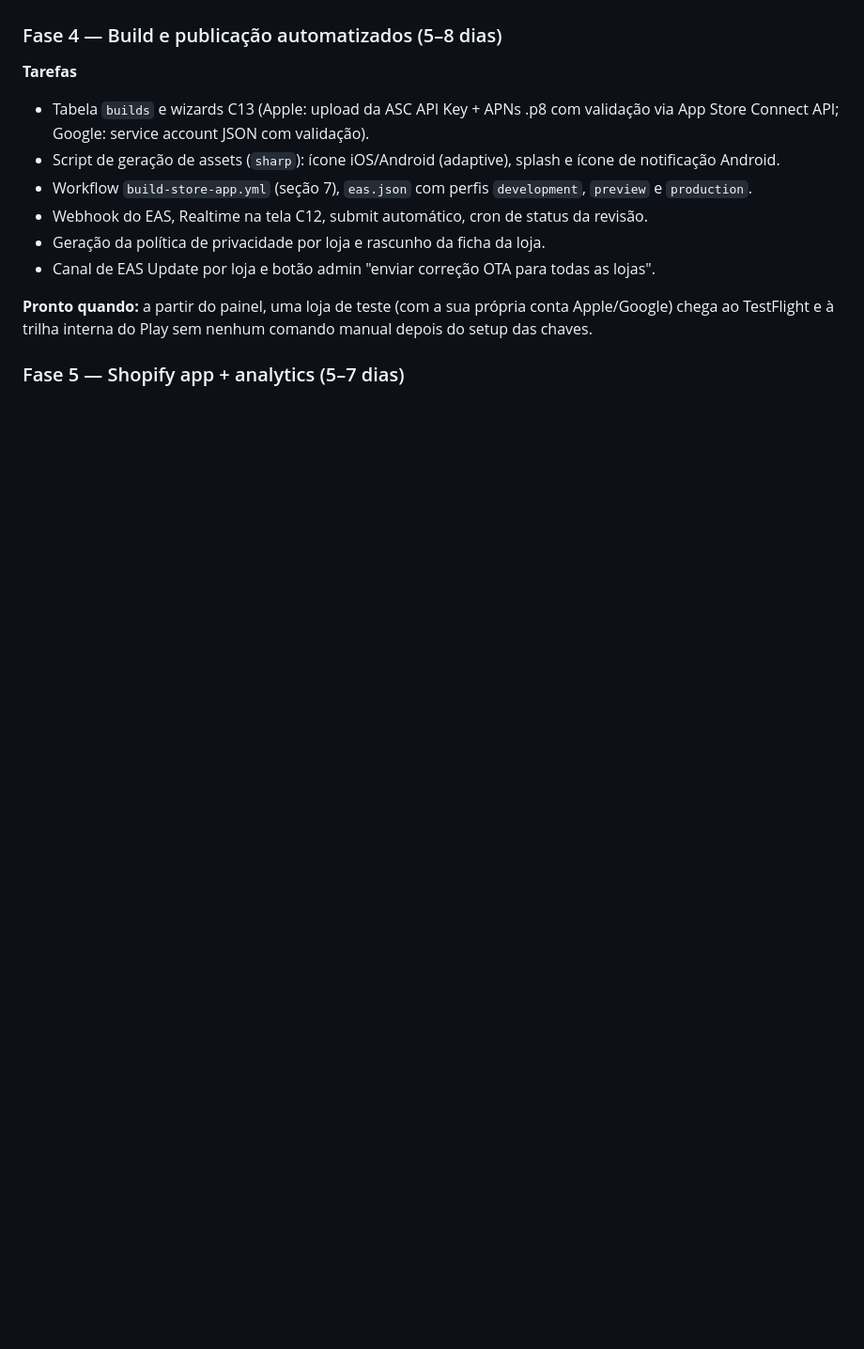
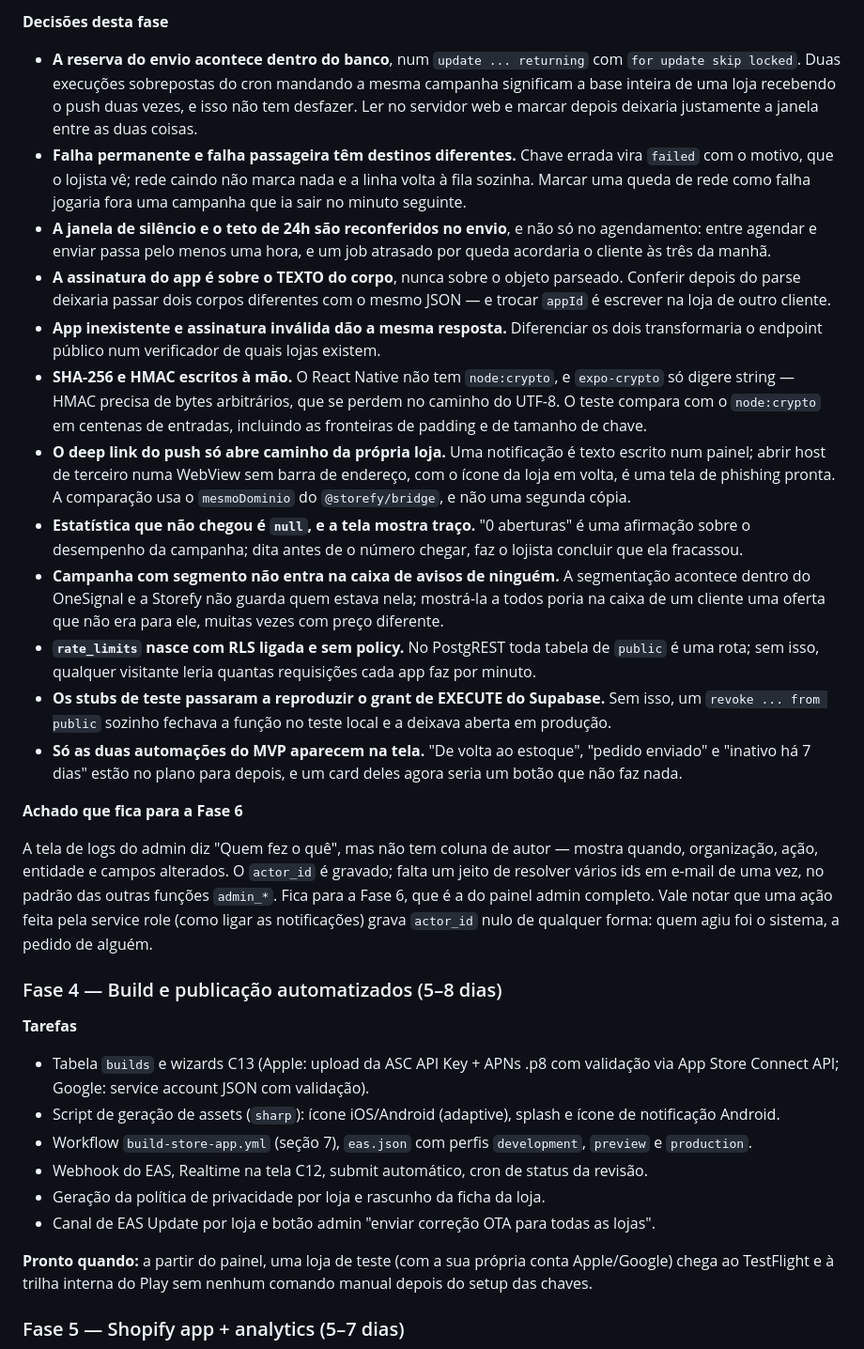
Before and after one commit to matheusmarques6/storefy, a Markdown page: PLANO-DESENVOLVIMENTO.md, the part around one of its changes. Shown at 94% size. GitHub-like rendering; blank space fills up the shorter version.

Commit message:
Registra o progresso e as decisões da Fase 3 no plano
Inclui o achado que fica para a Fase 6: a tela de logs do admin promete
"Quem fez o quê" e não tem coluna de autor. O `actor_id` é gravado; o que
falta é resolver vários ids em e-mail de uma vez.

Co-Authored-By: Claude Opus 5 <noreply@anthropic.com>
Claude-Session: https://claude.ai/code/session_01G6zcwXJcY2HseU4nHRgwBX

```diff
--- a/PLANO-DESENVOLVIMENTO.md
+++ b/PLANO-DESENVOLVIMENTO.md
@@ -721,3 +742,59 @@ Um app interno, publicado uma única vez na conta da Storefy, que o lojista usa
+**Decisões desta fase**
+
+- **A reserva do envio acontece dentro do banco**, num `update ... returning`
+  com `for update skip locked`. Duas execuções sobrepostas do cron mandando a
+  mesma campanha significam a base inteira de uma loja recebendo o push duas
+  vezes, e isso não tem desfazer. Ler no servidor web e marcar depois deixaria
+  justamente a janela entre as duas coisas.
+- **Falha permanente e falha passageira têm destinos diferentes.** Chave errada
+  vira `failed` com o motivo, que o lojista vê; rede caindo não marca nada e a
+  linha volta à fila sozinha. Marcar uma queda de rede como falha jogaria fora
+  uma campanha que ia sair no minuto seguinte.
+- **A janela de silêncio e o teto de 24h são reconferidos no envio**, e não só
+  no agendamento: entre agendar e enviar passa pelo menos uma hora, e um job
+  atrasado por queda acordaria o cliente às três da manhã.
+- **A assinatura do app é sobre o TEXTO do corpo**, nunca sobre o objeto
+  parseado. Conferir depois do parse deixaria passar dois corpos diferentes com
+  o mesmo JSON — e trocar `appId` é escrever na loja de outro cliente.
+- **App inexistente e assinatura inválida dão a mesma resposta.** Diferenciar
+  os dois transformaria o endpoint público num verificador de quais lojas
+  existem.
+- **SHA-256 e HMAC escritos à mão.** O React Native não tem `node:crypto`, e
+  `expo-crypto` só digere string — HMAC precisa de bytes arbitrários, que se
+  perdem no caminho do UTF-8. O teste compara com o `node:crypto` em centenas
+  de entradas, incluindo as fronteiras de padding e de tamanho de chave.
+- **O deep link do push só abre caminho da própria loja.** Uma notificação é
+  texto escrito num painel; abrir host de terceiro numa WebView sem barra de
+  endereço, com o ícone da loja em volta, é uma tela de phishing pronta. A
+  comparação usa o `mesmoDominio` do `@storefy/bridge`, e não uma segunda
+  cópia.
+- **Estatística que não chegou é `null`, e a tela mostra traço.** "0 aberturas"
+  é uma afirmação sobre o desempenho da campanha; dita antes de o número
+  chegar, faz o lojista concluir que ela fracassou.
+- **Campanha com segmento não entra na caixa de avisos de ninguém.** A
+  segmentação acontece dentro do OneSignal e a Storefy não guarda quem estava
+  nela; mostrá-la a todos poria na caixa de um cliente uma oferta que não era
+  para ele, muitas vezes com preço diferente.
+- **`rate_limits` nasce com RLS ligada e sem policy.** No PostgREST toda tabela
+  de `public` é uma rota; sem isso, qualquer visitante leria quantas
+  requisições cada app faz por minuto.
+- **Os stubs de teste passaram a reproduzir o grant de EXECUTE do Supabase.**
+  Sem isso, um `revoke ... from public` sozinho fechava a função no teste local
+  e a deixava aberta em produção.
+- **Só as duas automações do MVP aparecem na tela.** "De volta ao estoque",
+  "pedido enviado" e "inativo há 7 dias" estão no plano para depois, e um card
+  deles agora seria um botão que não faz nada.
+
+**Achado que fica para a Fase 6**
+
+A tela de logs do admin diz "Quem fez o quê", mas não tem coluna de autor —
+mostra quando, organização, ação, entidade e campos alterados. O `actor_id` é
+gravado; falta um jeito de resolver vários ids em e-mail de uma vez, no padrão
+das outras funções `admin_*`. Fica para a Fase 6, que é a do painel admin
+completo. Vale notar que uma ação feita pela service role (como ligar as
+notificações) grava `actor_id` nulo de qualquer forma: quem agiu foi o sistema,
+a pedido de alguém.
+
 ### Fase 4 — Build e publicação automatizados (5–8 dias)
 **Tarefas**
 - Tabela `builds` e wizards C13 (Apple: upload da ASC API Key + APNs .p8 com validação via App Store Connect API; Google: service account JSON com validação).
```
Also changed, not shown: other parts of PLANO-DESENVOLVIMENTO.md (+21 -0 lines).
